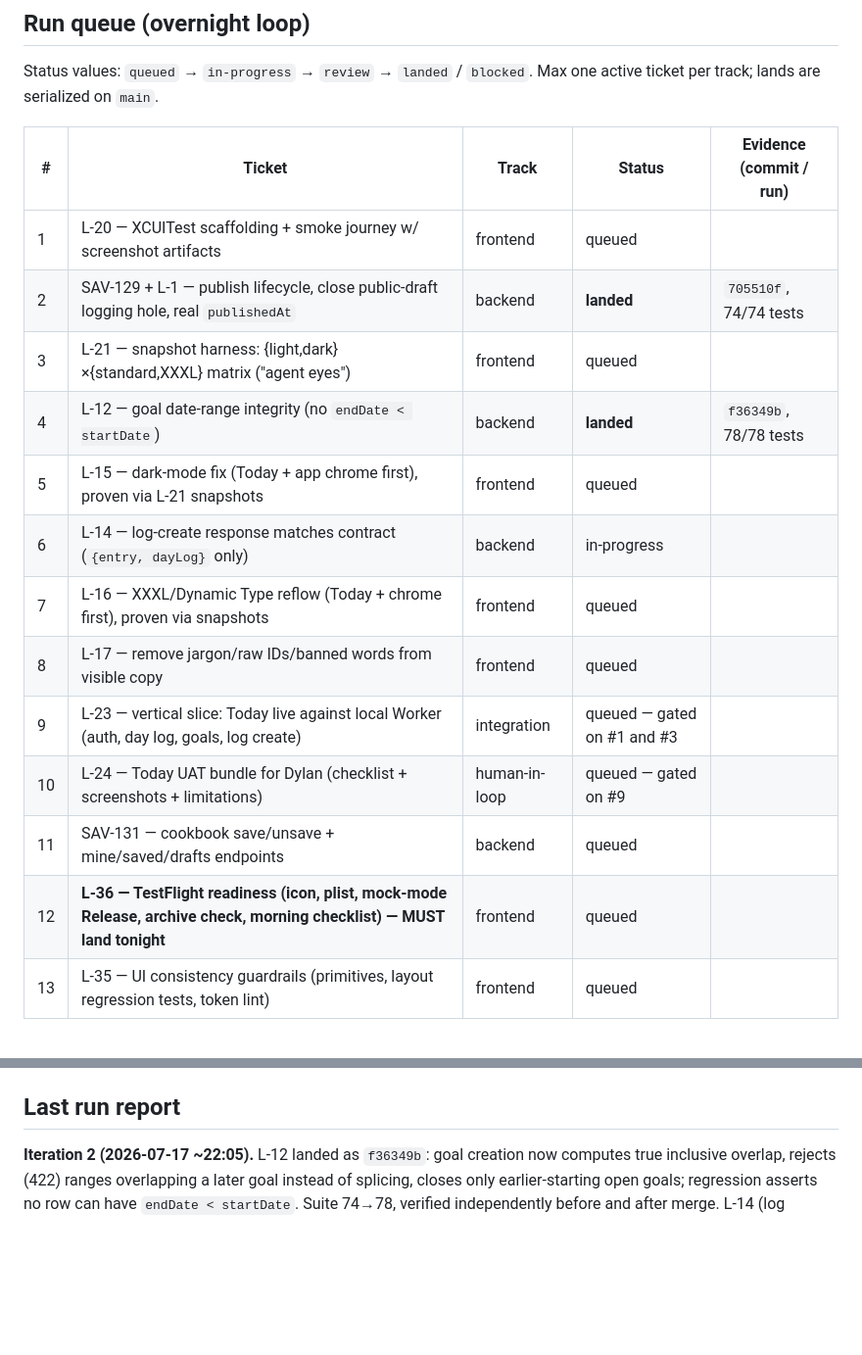
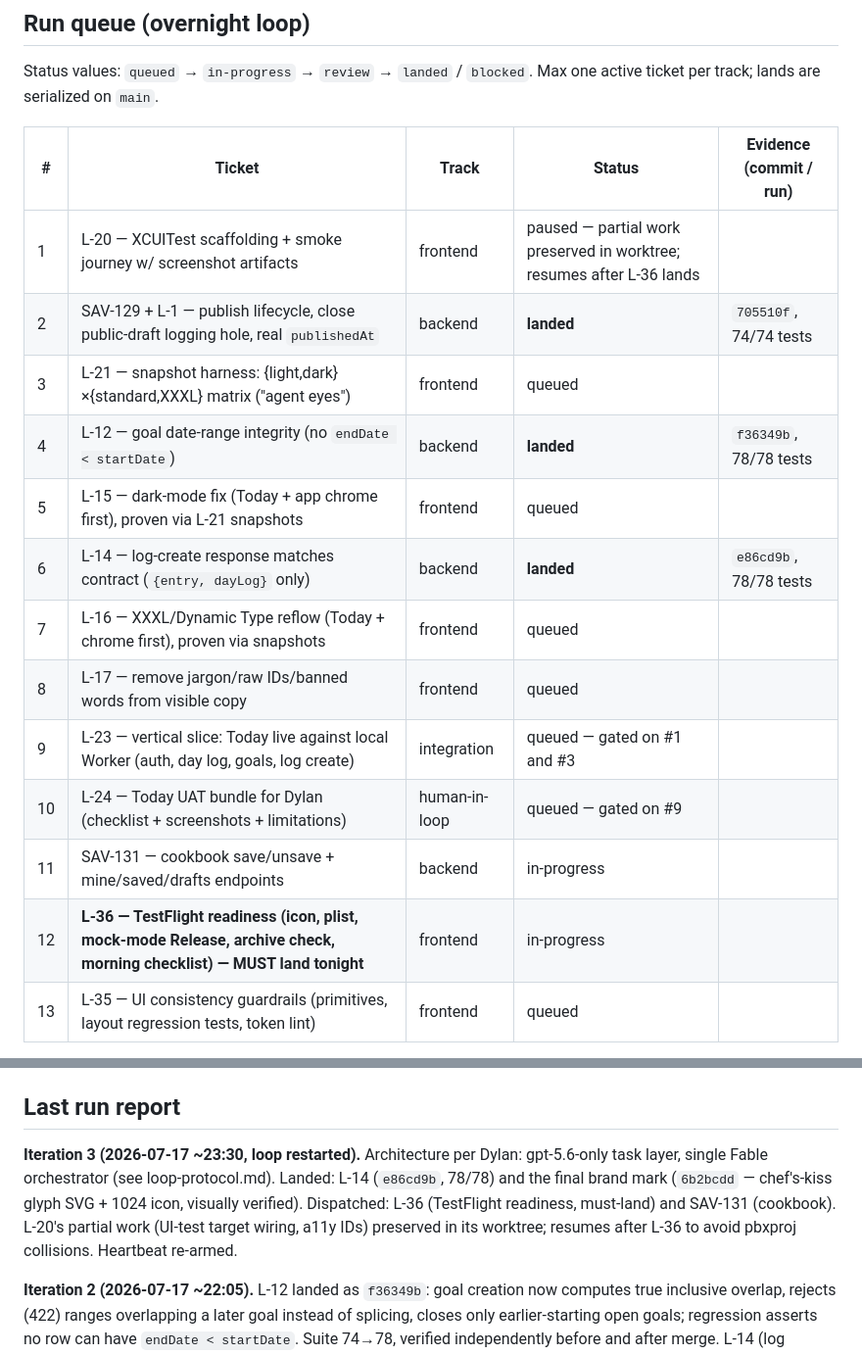
Before and after one commit to dylanreedx/savoro, a Markdown page: docs/STATUS.md, 2 parts joined by grey strips. Shown at 98% size. Drawn GitHub-style; blank space fills up the shorter version.

Commit message:
docs: loop restart — gpt-5.6-only task layer, L-14 + brand landed, L-36/SAV-131 dispatched

```diff
--- a/docs/STATUS.md
+++ b/docs/STATUS.md
@@ -35,18 +35,18 @@ Max one active ticket per track; lands are serialized on `main`.
 
 | # | Ticket | Track | Status | Evidence (commit / run) |
 |---|---|---|---|---|
-| 1 | L-20 — XCUITest scaffolding + smoke journey w/ screenshot artifacts | frontend | queued | |
+| 1 | L-20 — XCUITest scaffolding + smoke journey w/ screenshot artifacts | frontend | paused — partial work preserved in worktree; resumes after L-36 lands | |
 | 2 | SAV-129 + L-1 — publish lifecycle, close public-draft logging hole, real `publishedAt` | backend | **landed** | `705510f`, 74/74 tests |
 | 3 | L-21 — snapshot harness: {light,dark}×{standard,XXXL} matrix ("agent eyes") | frontend | queued | |
 | 4 | L-12 — goal date-range integrity (no `endDate < startDate`) | backend | **landed** | `f36349b`, 78/78 tests |
 | 5 | L-15 — dark-mode fix (Today + app chrome first), proven via L-21 snapshots | frontend | queued | |
-| 6 | L-14 — log-create response matches contract (`{entry, dayLog}` only) | backend | in-progress | |
+| 6 | L-14 — log-create response matches contract (`{entry, dayLog}` only) | backend | **landed** | `e86cd9b`, 78/78 tests |
 | 7 | L-16 — XXXL/Dynamic Type reflow (Today + chrome first), proven via snapshots | frontend | queued | |
 | 8 | L-17 — remove jargon/raw IDs/banned words from visible copy | frontend | queued | |
 | 9 | L-23 — vertical slice: Today live against local Worker (auth, day log, goals, log create) | integration | queued — gated on #1 and #3 | |
 | 10 | L-24 — Today UAT bundle for Dylan (checklist + screenshots + limitations) | human-in-loop | queued — gated on #9 | |
-| 11 | SAV-131 — cookbook save/unsave + mine/saved/drafts endpoints | backend | queued | |
-| 12 | **L-36 — TestFlight readiness (icon, plist, mock-mode Release, archive check, morning checklist) — MUST land tonight** | frontend | queued | |
+| 11 | SAV-131 — cookbook save/unsave + mine/saved/drafts endpoints | backend | in-progress | |
+| 12 | **L-36 — TestFlight readiness (icon, plist, mock-mode Release, archive check, morning checklist) — MUST land tonight** | frontend | in-progress | |
 | 13 | L-35 — UI consistency guardrails (primitives, layout regression tests, token lint) | frontend | queued | |
 
 L-18 is superseded by #1/#3 (mock tier) and #9 (live tier).
@@ -107,6 +107,14 @@ L-19 (reconcile stale planning docs), L-11 (dedupe prototype bundles — exact d
 
 ## Last run report
 
+**Iteration 3 (2026-07-17 ~23:30, loop restarted).** Architecture per Dylan:
+gpt-5.6-only task layer, single Fable orchestrator (see loop-protocol.md).
+Landed: L-14 (`e86cd9b`, 78/78) and the final brand mark (`6b2bcdd` —
+chef's-kiss glyph SVG + 1024 icon, visually verified). Dispatched: L-36
+(TestFlight readiness, must-land) and SAV-131 (cookbook). L-20's partial work
+(UI-test target wiring, a11y IDs) preserved in its worktree; resumes after
+L-36 to avoid pbxproj collisions. Heartbeat re-armed.
+
 **Iteration 2 (2026-07-17 ~22:05).** L-12 landed as `f36349b`: goal creation now
 computes true inclusive overlap, rejects (422) ranges overlapping a later goal
 instead of splicing, closes only earlier-starting open goals; regression asserts
```
Also changed, not shown: docs/loop-protocol.md (+5 -3 lines).
